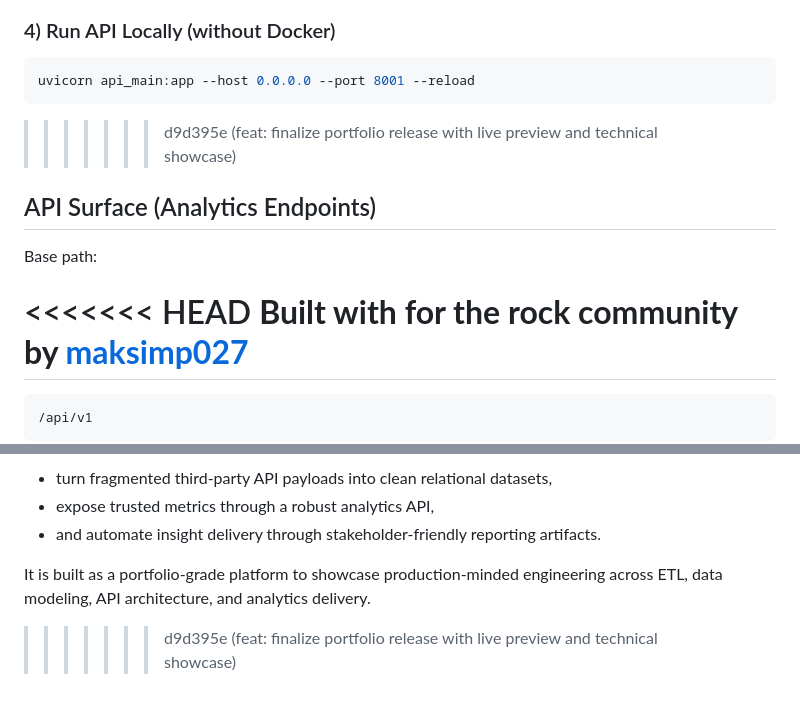
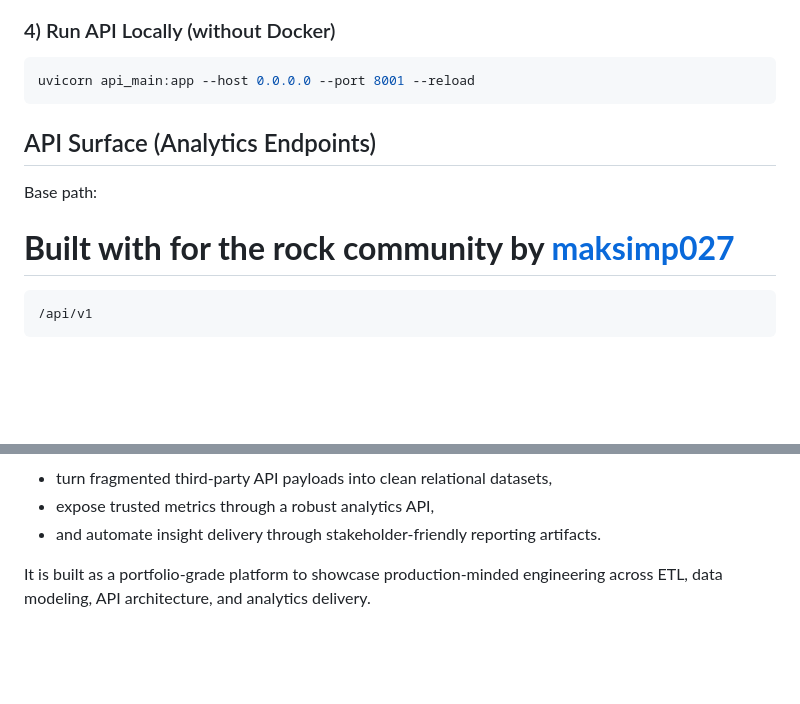
Before and after one commit to maksimp027/ROCK, a Markdown page: README.md, 2 parts joined by grey strips. Rendered like a GitHub page; blank space fills up the shorter version.

````diff
--- a/README.md
+++ b/README.md
@@ -132,13 +132,11 @@ python analytics.py
 ```bash
 uvicorn api_main:app --host 0.0.0.0 --port 8001 --reload
 ```
->>>>>>> d9d395e (feat: finalize portfolio release with live preview and technical showcase)
 
 ## API Surface (Analytics Endpoints)
 
 Base path:
 
-<<<<<<< HEAD
 **Built with for the rock community by [maksimp027](https://github.com/maksimp027)**
 =======
 ```text
@@ -182,4 +180,3 @@ Most live-music data sources are incomplete, inconsistent, and hard to operation
 - and automate insight delivery through stakeholder-friendly reporting artifacts.
 
 It is built as a portfolio-grade platform to showcase production-minded engineering across ETL, data modeling, API architecture, and analytics delivery.
->>>>>>> d9d395e (feat: finalize portfolio release with live preview and technical showcase)
````
